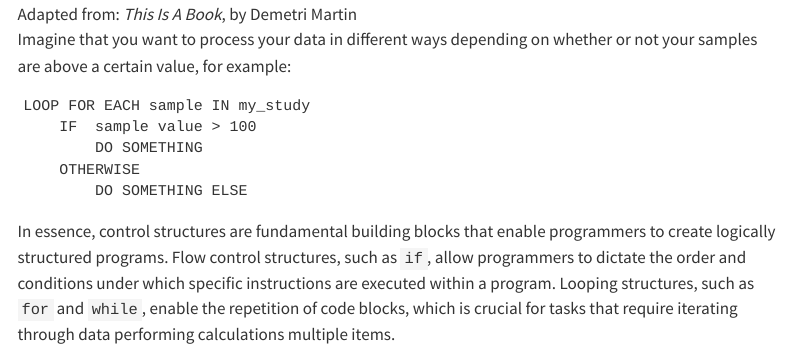
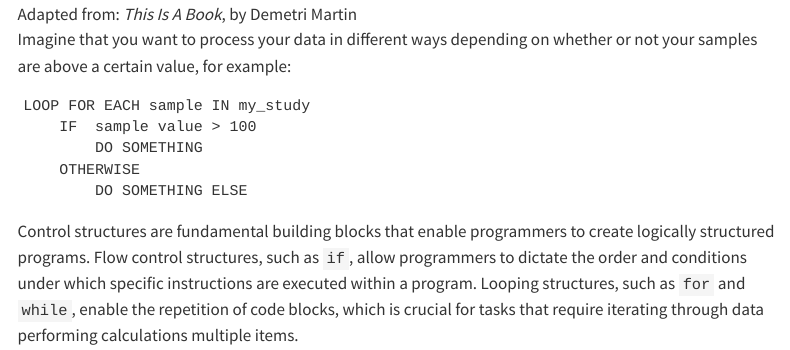
Before and after one commit to Bristol-Training/intro-python-1, a Quarto document (pages/050-control-structures.qmd): the page in a window 1100 px wide, from 550 px down. Rendered offline with R 4.5, knitr and Pandoc in place of Quarto, with nearby package versions; menus at the side of the page are left out.

Commit message:
Refine explanation of control structures
Removed the introductory phrase from the explanation of control structures.

````diff
--- a/pages/050-control-structures.qmd
+++ b/pages/050-control-structures.qmd
@@ -15,4 +15,4 @@ LOOP FOR EACH sample IN my_study
         DO SOMETHING ELSE
 ```
 
-In essence, control structures are fundamental building blocks that enable programmers to create logically structured programs. Flow control structures, such as `if`, allow programmers to dictate the order and conditions under which specific instructions are executed within a program. Looping structures, such as `for` and `while`, enable the repetition of code blocks, which is crucial for tasks that require iterating through data performing calculations multiple items.
+Control structures are fundamental building blocks that enable programmers to create logically structured programs. Flow control structures, such as `if`, allow programmers to dictate the order and conditions under which specific instructions are executed within a program. Looping structures, such as `for` and `while`, enable the repetition of code blocks, which is crucial for tasks that require iterating through data performing calculations multiple items.
````
